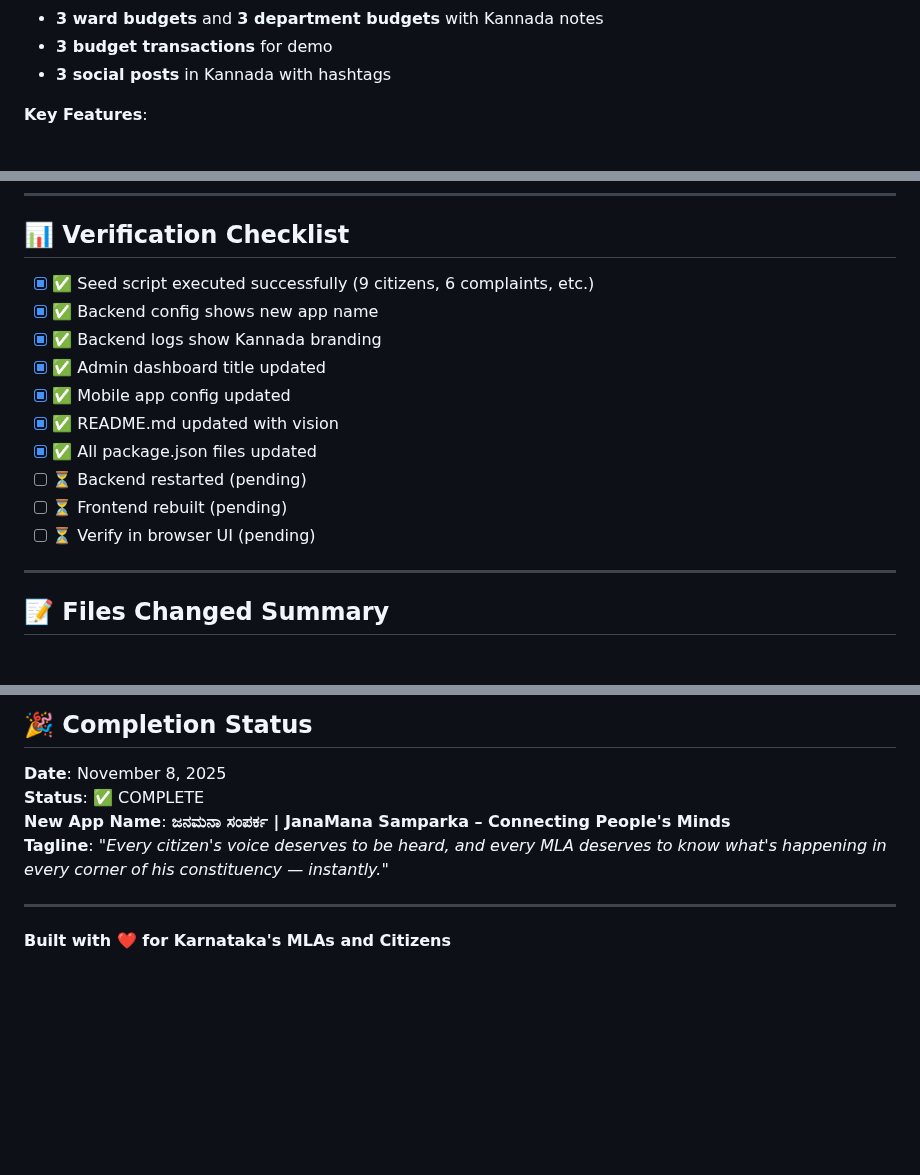
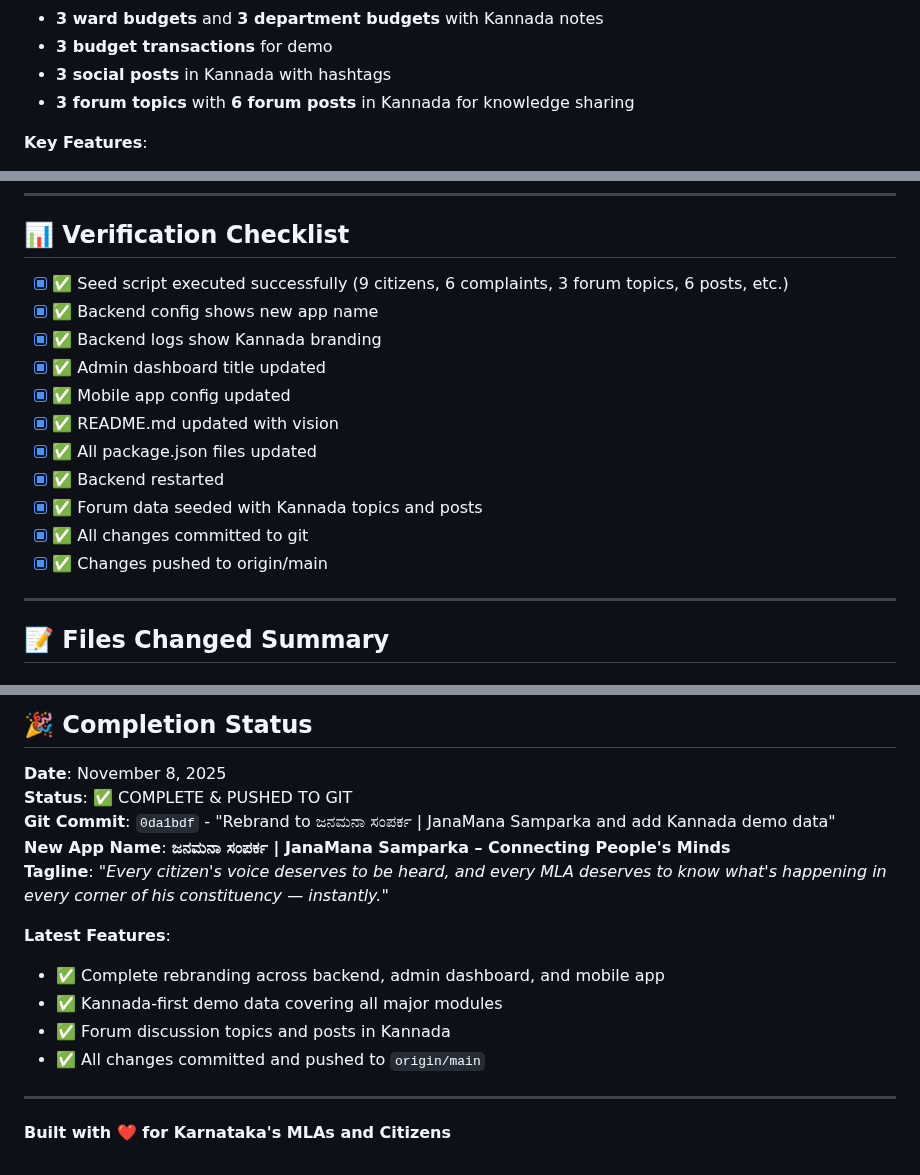
Before and after one commit to bytevantagees-gif/janasamparka, a Markdown page: janasamparka/REBRANDING_COMPLETE.md, 3 parts joined by grey strips. GitHub-like rendering; blank space fills up the shorter version.

Commit message:
Update REBRANDING_COMPLETE.md with forum data and git push status

```diff
--- a/janasamparka/REBRANDING_COMPLETE.md
+++ b/janasamparka/REBRANDING_COMPLETE.md
@@ -39,6 +39,7 @@ Successfully populated the database with **Kannada-first demo content**:
 - **3 ward budgets** and **3 department budgets** with Kannada notes
 - **3 budget transactions** for demo
 - **3 social posts** in Kannada with hashtags
+- **3 forum topics** with **6 forum posts** in Kannada for knowledge sharing
 
 **Key Features**:
 - ✅ Idempotent: Can be run multiple times without creating duplicates
@@ -155,16 +156,17 @@ docker-compose exec backend python seed_demo_kannada.py
 
 ## 📊 Verification Checklist
 
-- [x] ✅ Seed script executed successfully (9 citizens, 6 complaints, etc.)
+- [x] ✅ Seed script executed successfully (9 citizens, 6 complaints, 3 forum topics, 6 posts, etc.)
 - [x] ✅ Backend config shows new app name
 - [x] ✅ Backend logs show Kannada branding
 - [x] ✅ Admin dashboard title updated
 - [x] ✅ Mobile app config updated
 - [x] ✅ README.md updated with vision
 - [x] ✅ All package.json files updated
-- [ ] ⏳ Backend restarted (pending)
-- [ ] ⏳ Frontend rebuilt (pending)
-- [ ] ⏳ Verify in browser UI (pending)
+- [x] ✅ Backend restarted
+- [x] ✅ Forum data seeded with Kannada topics and posts
+- [x] ✅ All changes committed to git
+- [x] ✅ Changes pushed to origin/main
 
 ---
 
@@ -195,9 +197,16 @@ docker-compose exec backend python seed_demo_kannada.py
 ## 🎉 Completion Status
 
 **Date**: November 8, 2025
-**Status**: ✅ COMPLETE
+**Status**: ✅ COMPLETE & PUSHED TO GIT
+**Git Commit**: `0da1bdf` - "Rebrand to ಜನಮನಾ ಸಂಪರ್ಕ | JanaMana Samparka and add Kannada demo data"
 **New App Name**: **ಜನಮನಾ ಸಂಪರ್ಕ | JanaMana Samparka – Connecting People's Minds**
 **Tagline**: *"Every citizen's voice deserves to be heard, and every MLA deserves to know what's happening in every corner of his constituency — instantly."*
+
+**Latest Features**:
+- ✅ Complete rebranding across backend, admin dashboard, and mobile app
+- ✅ Kannada-first demo data covering all major modules
+- ✅ Forum discussion topics and posts in Kannada
+- ✅ All changes committed and pushed to `origin/main`
 
 ---
 
```
